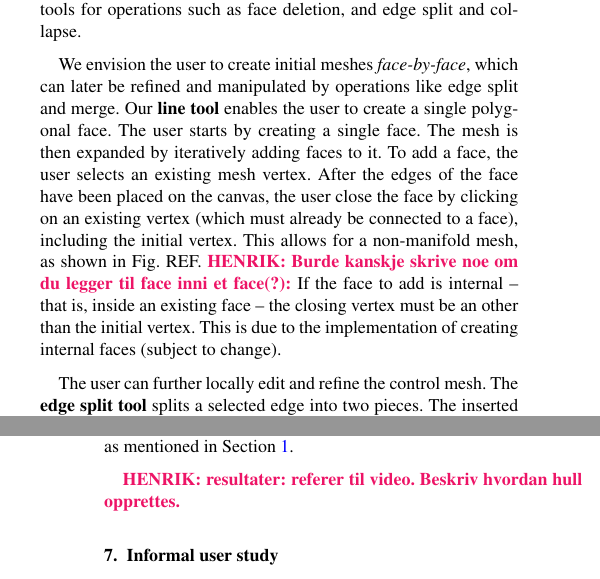
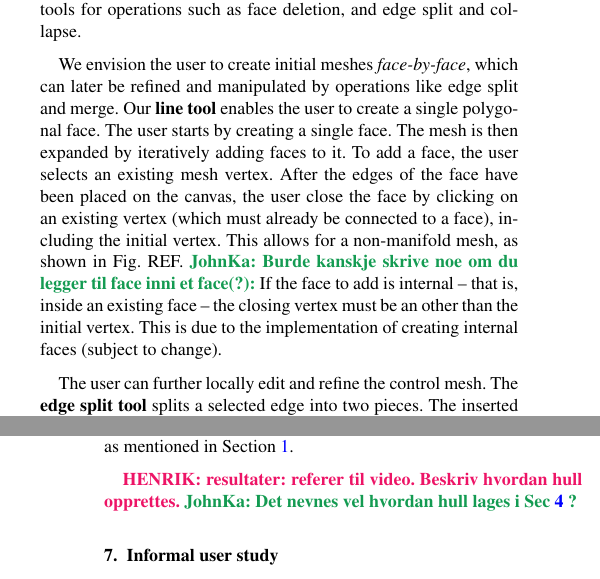
Before and after one commit to johnksv/GradientMeshImproved, a LaTeX document (Paper/NonRectangularGradientMesh.tex): two parts of the columns of pages 2 and 3 of 3, joined at a grey line, cut so that both start at the same text. Compiled offline with LaTeX, dvips and Ghostscript.

Commit message:
Comments

```diff
--- a/Paper/NonRectangularGradientMesh.tex
+++ b/Paper/NonRectangularGradientMesh.tex
@@ -113,7 +113,7 @@ In conclusion, the user interaction already supported by the gradient mesh tool
 
 Our approach is inspired by tools found in 3D polygonal modelling. Specifically, we take inspiration from the pen tool in SketchUp, which is a tool for drawing polygonal meshes in 3D. Building on such a basic tool for creating polygonal meshes in 2D, we provide tools for operations such as face deletion, and edge split and collapse.
 
-We envision the user to create initial meshes \textit{face-by-face}, which can later be refined and manipulated by operations like edge split and merge. Our \textbf{line tool} enables the user to create a single polygonal face. The user starts by creating a single face. The mesh is then expanded by iteratively adding faces to it. To add a face, the user selects an existing mesh vertex. After the edges of the face have been placed on the canvas, the user close the face by clicking on an existing vertex (which must already be connected to a face), including the initial vertex. This allows for a non-manifold mesh, as shown in Fig. REF. \henrik{Burde kanskje skrive noe om du legger til face inni et face(?):} If the face to add is internal -- that is, inside an existing face -- the closing vertex must be an other than the initial vertex. This is due to the implementation of creating internal faces (subject to change).
+We envision the user to create initial meshes \textit{face-by-face}, which can later be refined and manipulated by operations like edge split and merge. Our \textbf{line tool} enables the user to create a single polygonal face. The user starts by creating a single face. The mesh is then expanded by iteratively adding faces to it. To add a face, the user selects an existing mesh vertex. After the edges of the face have been placed on the canvas, the user close the face by clicking on an existing vertex (which must already be connected to a face), including the initial vertex. This allows for a non-manifold mesh, as shown in Fig. REF. \john{Burde kanskje skrive noe om du legger til face inni et face(?):} If the face to add is internal -- that is, inside an existing face -- the closing vertex must be an other than the initial vertex. This is due to the implementation of creating internal faces (subject to change).
 
 The user can further locally edit and refine the control mesh. The \textbf{edge split tool} splits a selected edge into two pieces. The inserted control point should then be connected to another mesh point to avoid valence-2 control points. Note that edges are modelled as cubic Bezier curves: each control point is associated with a gradient constraint for each of its edges that control the local influence of the colour of the control point. Such gradient constraints is a standard feature of gradient meshes. To ensure that the curve of the edge is maintained when the edge is split, the position of the new control point is calculated using De Casteljau's algorithm. Finally, adjacent edges can be collapsed for mesh simplification and faces can be removed to introduce holes (Fig. REF).
 
@@ -131,11 +131,8 @@ When producing the colour gradient, the colour points are used to influence the
 
 Our tool was implemented in C++ with use of the libraries Qt (\url{https://www.qt.io/}) for the GUI and OpenMesh (\url{http://www.openmesh.org/}) for easy mesh manipulation with the half-edge data structure. The implementation consists of 3 -- three -- layers. Qt stands for the graphical representation and listen for changes on the mesh. OpenMesh represents the middle layer, that parses changes from the GUI to the internal layer. The internal layer handle mesh subdivision, interpolation, and rendering, by employing the method presented by Lieng et al.~\cite{Lieng:2016}, as mentioned in Section~\ref{sec:intro}.
 
-
-
-
-
 \henrik{resultater: referer til video. Beskriv hvordan hull opprettes.}
+\john{Det nevnes vel hvordan hull lages i Sec~\ref{sec:method} ?}
 
 \section{Informal user study}
 \label{sec:evaluation}
```
